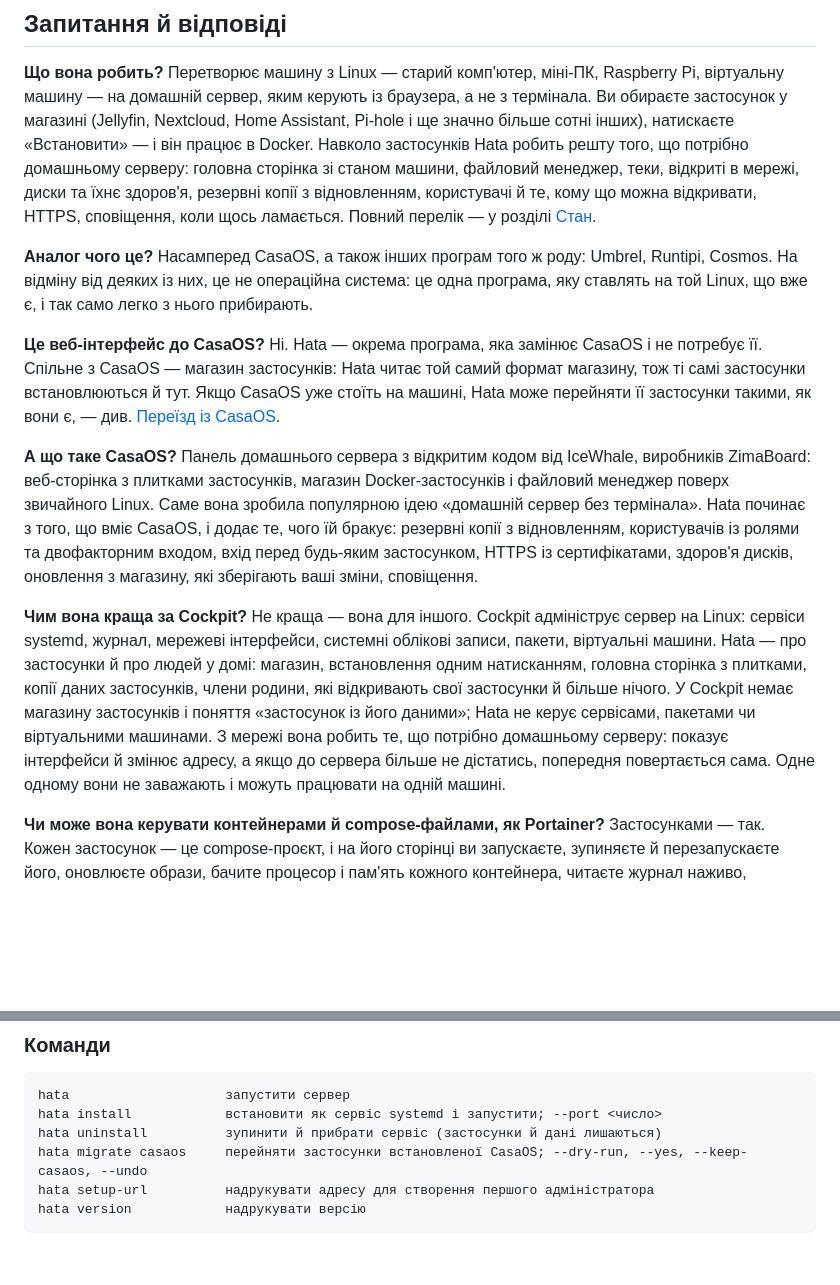
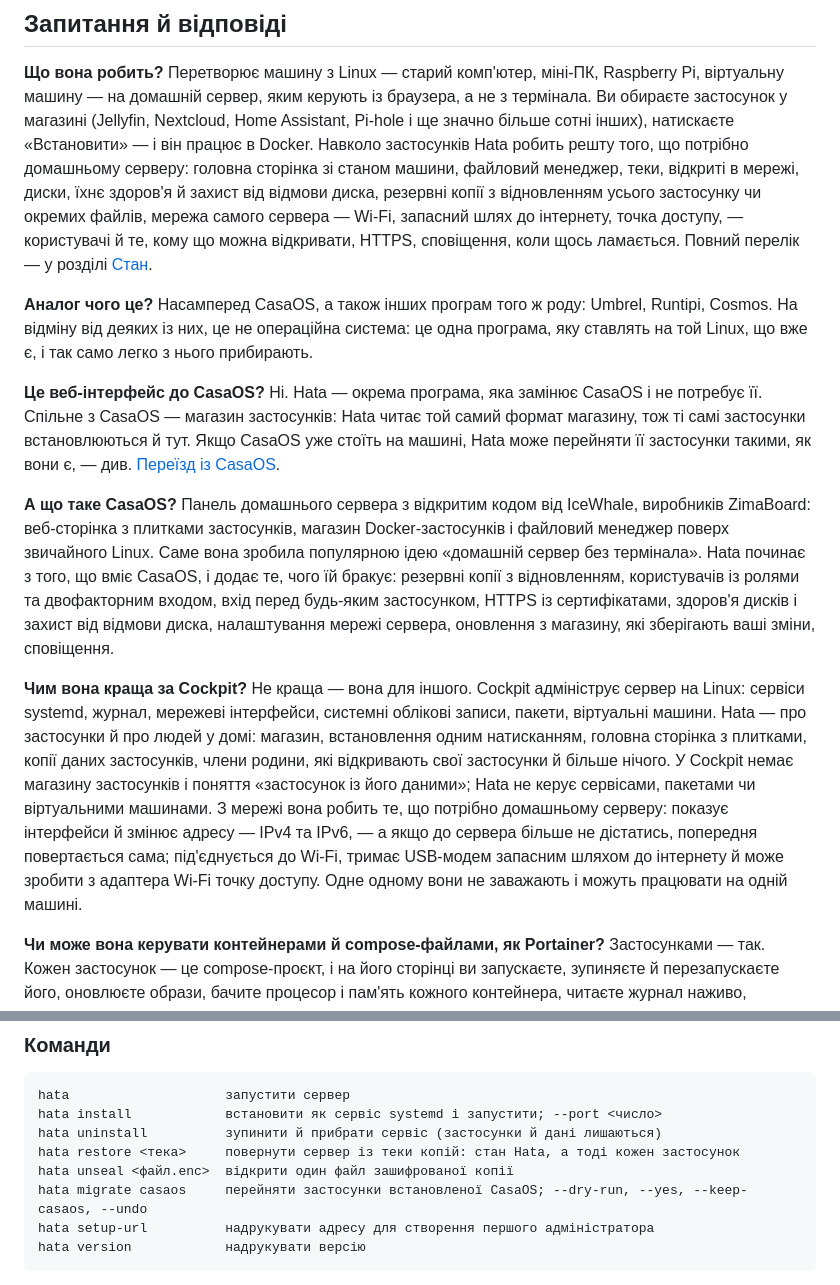
Before and after one commit to sanyadez/hata, a Markdown page: README.uk.md, 2 parts joined by grey strips. Drawn GitHub-style; blank space fills up the shorter version.

Commit message:
Bring both READMEs up to date: the network, protection from a disk failure and what is inside a snapshot, with their pictures

```diff
--- a/README.uk.md
+++ b/README.uk.md
@@ -33,8 +33,10 @@ CasaOS — [Переїзд із CasaOS](#переїзд-із-casaos).
 сервер, яким керують із браузера, а не з термінала. Ви обираєте застосунок у магазині (Jellyfin,
 Nextcloud, Home Assistant, Pi-hole і ще значно більше сотні інших), натискаєте «Встановити» — і він працює
 в Docker. Навколо застосунків Hata робить решту того, що потрібно домашньому серверу: головна сторінка зі
-станом машини, файловий менеджер, теки, відкриті в мережі, диски та їхнє здоров'я, резервні копії з
-відновленням, користувачі й те, кому що можна відкривати, HTTPS, сповіщення, коли щось ламається. Повний
+станом машини, файловий менеджер, теки, відкриті в мережі, диски, їхнє здоров'я й захист від відмови диска,
+резервні копії з відновленням усього застосунку чи окремих файлів, мережа самого сервера — Wi-Fi, запасний
+шлях до інтернету, точка доступу, — користувачі й те, кому що можна відкривати, HTTPS, сповіщення, коли
+щось ламається. Повний
 перелік — у розділі [Стан](#стан).
 
 **Аналог чого це?**
@@ -53,8 +55,8 @@ Hata читає той самий формат магазину, тож ті с
 застосунків, магазин Docker-застосунків і файловий менеджер поверх звичайного Linux. Саме вона зробила
 популярною ідею «домашній сервер без термінала». Hata починає з того, що вміє CasaOS, і додає те, чого їй
 бракує: резервні копії з відновленням, користувачів із ролями та двофакторним входом, вхід перед будь-яким
-застосунком, HTTPS із сертифікатами, здоров'я дисків, оновлення з магазину, які зберігають ваші зміни,
-сповіщення.
+застосунком, HTTPS із сертифікатами, здоров'я дисків і захист від відмови диска, налаштування мережі
+сервера, оновлення з магазину, які зберігають ваші зміни, сповіщення.
 
 **Чим вона краща за Cockpit?**
 Не краща — вона для іншого. Cockpit адмініструє сервер на Linux: сервіси systemd, журнал, мережеві
@@ -62,8 +64,9 @@ Hata читає той самий формат магазину, тож ті с
 домі: магазин, встановлення одним натисканням, головна сторінка з плитками, копії даних застосунків,
 члени родини, які відкривають свої застосунки й більше нічого. У Cockpit немає магазину застосунків і
 поняття «застосунок із його даними»; Hata не керує сервісами, пакетами чи віртуальними машинами. З мережі
-вона робить те, що потрібно домашньому серверу: показує інтерфейси й змінює адресу, а якщо до сервера
-більше не дістатись, попередня повертається сама. Одне одному вони не заважають і можуть працювати на
+вона робить те, що потрібно домашньому серверу: показує інтерфейси й змінює адресу — IPv4 та IPv6, — а якщо
+до сервера більше не дістатись, попередня повертається сама; під'єднується до Wi-Fi, тримає USB-модем
+запасним шляхом до інтернету й може зробити з адаптера Wi-Fi точку доступу. Одне одному вони не заважають і можуть працювати на
 одній машині.
 
 **Чи може вона керувати контейнерами й compose-файлами, як Portainer?**
@@ -322,6 +326,8 @@ sudo hata migrate casaos --undo      # повернути застосунки C
 hata                    запустити сервер
 hata install            встановити як сервіс systemd і запустити; --port <число>
 hata uninstall          зупинити й прибрати сервіс (застосунки й дані лишаються)
+hata restore <тека>     повернути сервер із теки копій: стан Hata, а тоді кожен застосунок
+hata unseal <файл.enc>  відкрити один файл зашифрованої копії
 hata migrate casaos     перейняти застосунки встановленої CasaOS; --dry-run, --yes, --keep-casaos, --undo
 hata setup-url          надрукувати адресу для створення першого адміністратора
 hata version            надрукувати версію
```
Also changed, not shown: other parts of README.uk.md (+3 -2 lines), README.md (+14 -8 lines), screenshots/settings-network.png (added), screenshots/settings-protection.png (added), screenshots/snapshot-files.png (added).
